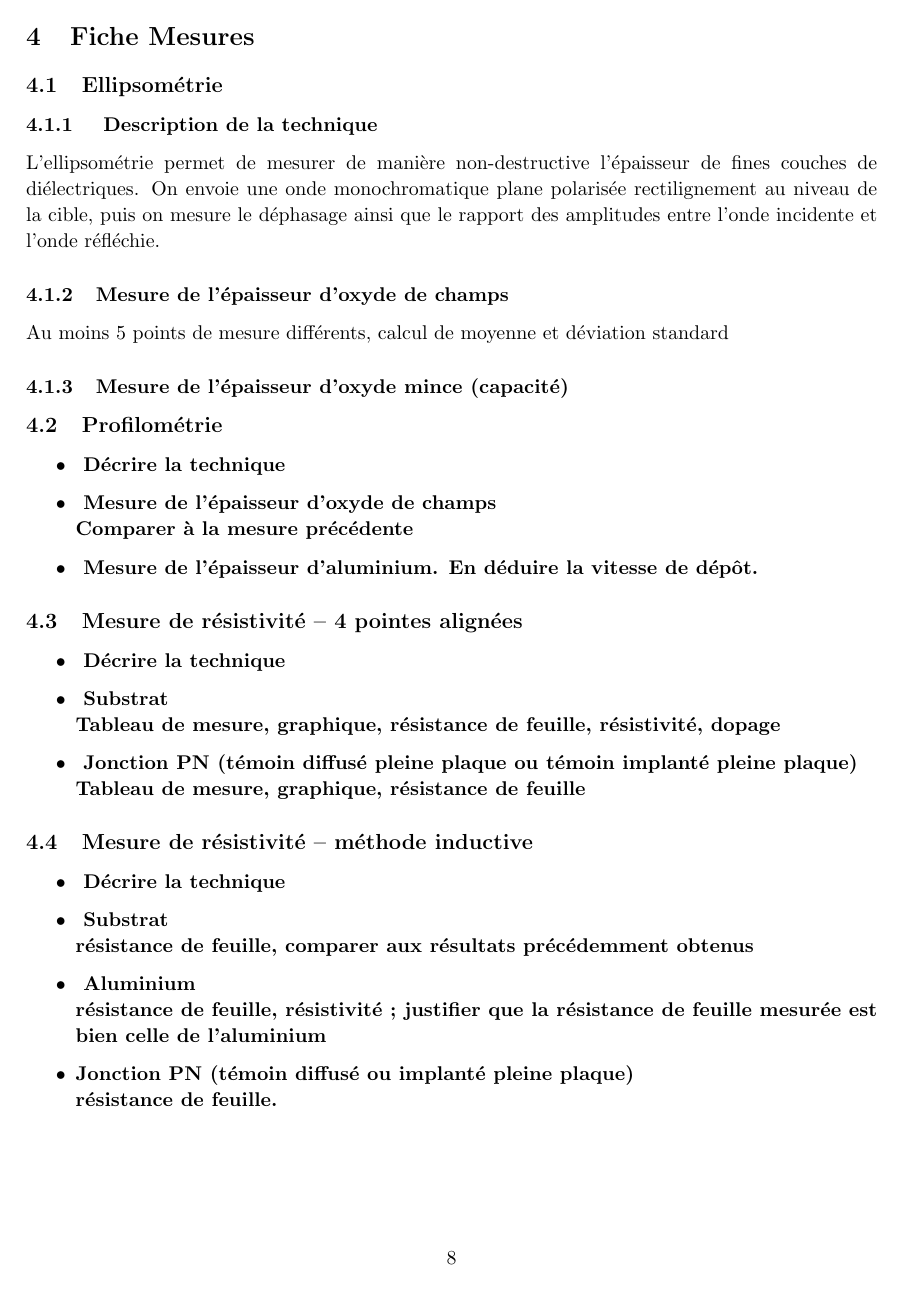
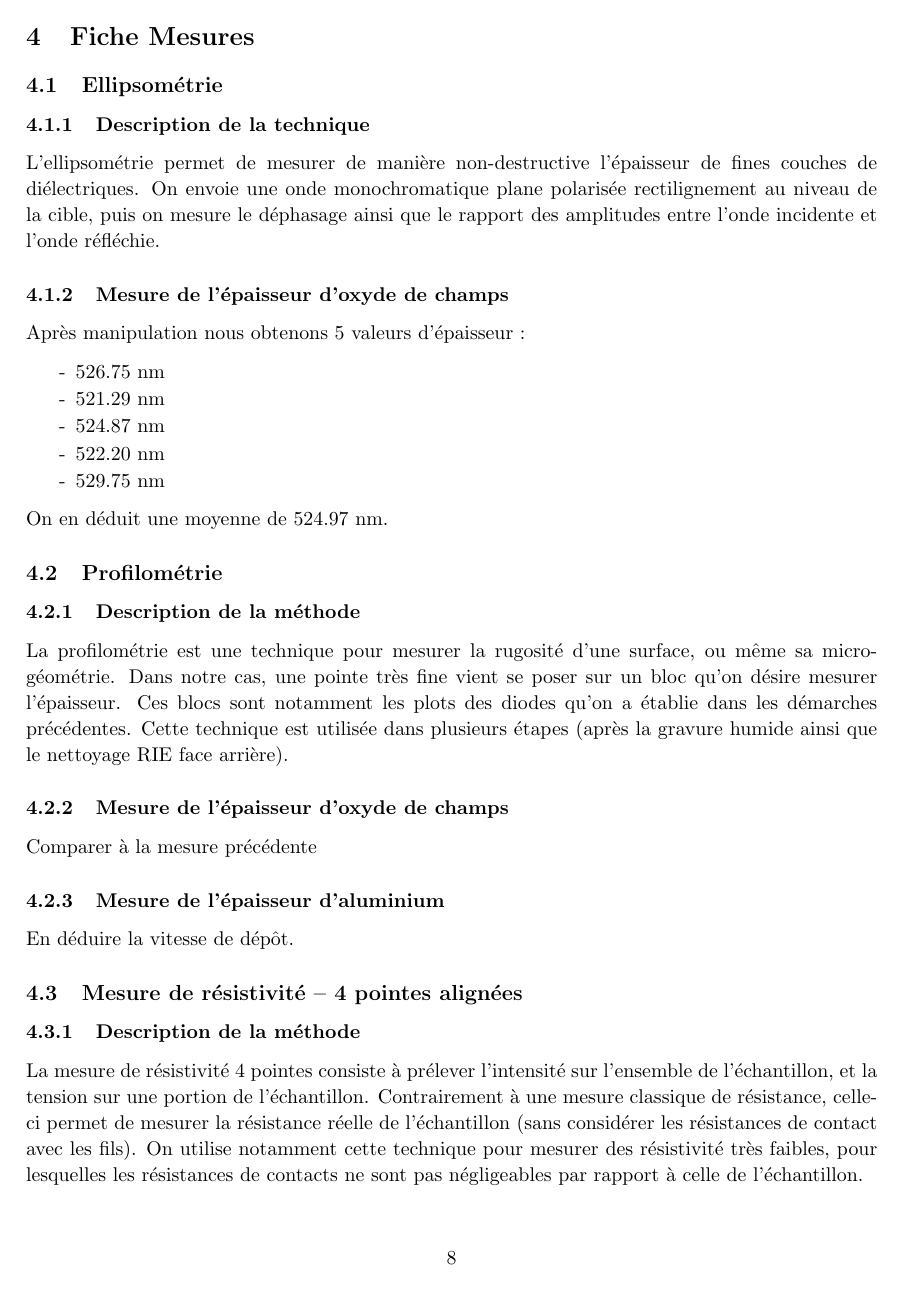
Before and after one commit to MHageH/TP_salle_blanche_, a LaTeX document (CR_TP.tex): page 8 of 9 before the commit and page 8 of 10 after it. Compiled offline with pdfLaTeX.

Commit message:
Latest commit + Mod

```diff
--- a/CR_TP.tex
+++ b/CR_TP.tex
@@ -289,30 +284,35 @@ Cette m\'ethode fonctionne \`a l'aide d'un r\'eacteur plasma avec deux \'electro
 
 \subsection{Ellipsom\'etrie}
 
-\subsubsection{ Description de la technique }
+\subsubsection{Description de la technique }
 
-L'ellipsom\'etrie permet de mesurer de manière non-destructive l'\'epaisseur de fines couches de di\'electriques. On envoie une onde monochromatique plane polaris\'ee rectilignement au niveau de la cible, puis on mesure le d\'ephasage ainsi que le rapport des amplitudes entre l'onde incidente et l'onde r\'efl\'echie.
+L'ellipsom\'etrie permet de mesurer de mani\`ere non-destructive l'\'epaisseur de fines couches de di\'electriques. On envoie une onde monochromatique plane polaris\'ee rectilignement au niveau de la cible, puis on mesure le d\'ephasage ainsi que le rapport des amplitudes entre l'onde incidente et l'onde r\'efl\'echie.
 
 \subsubsection{Mesure de l'\'epaisseur d'oxyde de champs}
-Au moins 5 points de mesure diff\'erents, calcul de moyenne et d\'eviation standard
-\subsubsection{Mesure de l'\'epaisseur d'oxyde mince (capacit\'e)}
 
+Apr\`es manipulation nous obtenons 5 valeurs d'\'epaisseur :
+\begin{itemize} \itemsep -6pt
+\item[-] 526.75 nm
+\item[-] 521.29 nm
+\item[-] 524.87 nm
+\item[-] 522.20 nm
+\item[-] 529.75 nm
+\end{itemize}
+On en d\'eduit une moyenne de 524.97 nm.
 
 \subsection{Profilom\'etrie}
 
-\begin{itemize}
-\item \textbf{ D\'ecrire la technique  }
-\item \textbf{ Mesure de l'\'epaisseur d'oxyde de champs \\
- Comparer \`a la mesure pr\'ec\'edente}
-\item \textbf{ Mesure de l'\'epaisseur d'aluminium. En d\'eduire la vitesse de d\'ep\^ot.}
-\end{itemize}
+\subsubsection{Description de la m\'ethode}
+
+La profilom\'etrie est une technique pour mesurer la rugosit\'e d'une surface, ou même sa micro-g\'eom\'etrie. Dans notre cas, une pointe tr\`es fine vient se poser sur un bloc qu'on d\'esire mesurer l'\'epaisseur. Ces blocs sont notamment les plots des diodes qu'on a \'etablie dans les d\'emarches pr\'ec\'edentes. Cette technique est utilis\'ee dans plusieurs \'etapes (apr\`es la gravure humide ainsi que le nettoyage RIE face arri\`ere).
+
+\subsubsection{Mesure de l'\'epaisseur d'oxyde de champs}
+Comparer \`a la mesure pr\'ec\'edente
+\subsubsection{Mesure de l'\'epaisseur d'aluminium}
+
+En d\'eduire la vitesse de d\'ep\^ot.
 
 \subsection{Mesure de r\'esistivit\'e -- 4 pointes align\'ees}
 
-\begin{itemize}
-\item \textbf{ D\'ecrire la technique  }
-\item \textbf{ Substrat \\
-  Tableau de mesure, graphique, r\'esistance de feuille, r\'esistivit\'e, dopage}
-\item \textbf{ Jonction PN (t\'emoin diffus\'e pleine plaque ou t\'emoin implant\'e pleine plaque) \\
-Tableau de mesure, graphique, r\'esistance de feuille}
-\end{itemize}
+\subsubsection{Description de la m\'ethode}
+La mesure de r\'esistivit\'e 4 pointes consiste \`a pr\'elever l'intensit\'e sur l'ensemble de l'\'echantillon, et la tension sur une portion de l'\'echantillon. Contrairement \`a une mesure classique de r\'esistance, celle-ci permet de mesurer la r\'esistance r\'eelle de l'\'echantillon (sans consid\'erer les r\'esistances de contact avec les fils). On utilise notamment cette technique pour mesurer des r\'esistivit\'e tr\`es faibles, pour lesquelles les r\'esistances de contacts ne sont pas n\'egligeables par rapport \`a celle de l'\'echantillon.
@@ -322,7 +326,0 @@ Tableau de mesure, graphique, r\'esistance de feuille}
-\subsection{Mesure de r\'esistivit\'e – m\'ethode inductive}
-
-\begin{itemize}
-\item \textbf{ D\'ecrire la technique  }
-\item \textbf{ Substrat \\
-   r\'esistance de feuille, comparer aux r\'esultats pr\'ec\'edemment obtenus}
-\item \textbf{ Aluminium \\
@@ -329,9 +330 @@ Tableau de mesure, graphique, r\'esistance de feuille}
 r\'esistance de feuille, r\'esistivit\'e ; justifier que la r\'esistance de feuille mesur\'ee est bien celle de
-     l'aluminium}
-\item \textbf{Jonction PN (t\'emoin diffus\'e ou implant\'e pleine plaque) \\
-    r\'esistance de feuille.}
-\end{itemize}
-
-
-\iffalse
-\subsection{Capacit\'e -- r\'ealisation du di\'electrique}
@@ -348,2 +330,0 @@ r\'esistance de feuille, r\'esistivit\'e ; justifier que la r\'esistance de feui
-\end{itemize}
-\fi
```
Also changed, not shown: CR_TP.pdf, CR_TP.tex (63 more changed lines), 4 other files.
